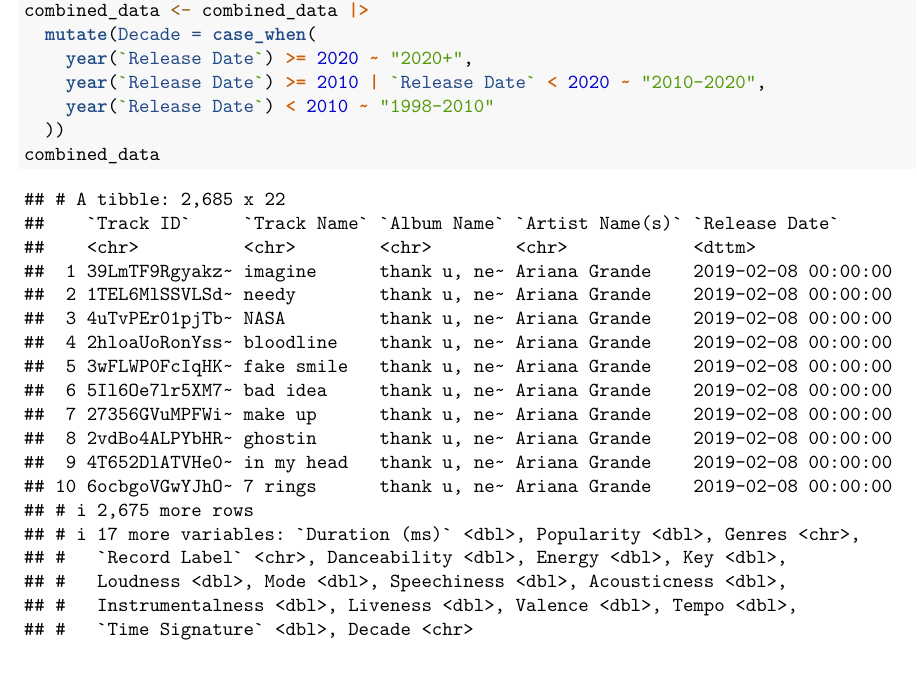
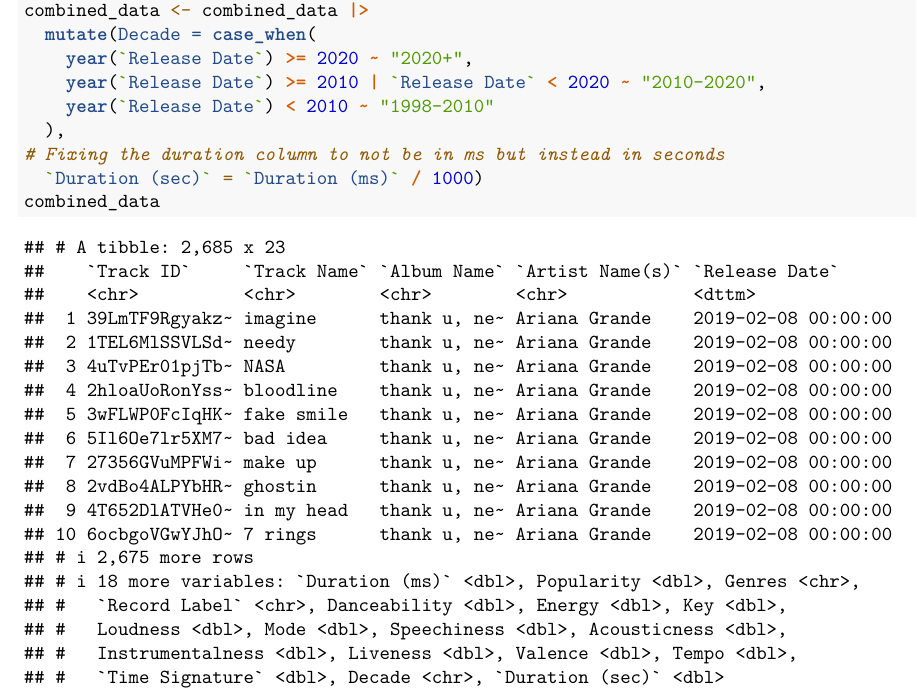
Before and after one commit to schai23/Song-Popularity-Data-Analysis---DATA100-Final-Project, an R Markdown document (Final Project.Rmd): part of page 35 of 35, cut so that both start at the same text. Rendered offline with R 4.5, knitr and Pandoc, then LaTeX, with nearby package versions.

Commit message:
Modifying duration (ms) into duration (sec)

````diff
--- a/Final Project.Rmd
+++ b/Final Project.Rmd
@@ -56,6 +56,8 @@ combined_data <- combined_data |>
     year(`Release Date`) >= 2020 ~ "2020+",
     year(`Release Date`) >= 2010 | `Release Date` < 2020 ~ "2010-2020",
     year(`Release Date`) < 2010 ~ "1998-2010"
-  ))
+  ),
+# Fixing the duration column to not be in ms but instead in seconds
+  `Duration (sec)` = `Duration (ms)` / 1000)
 combined_data
 ```
````
